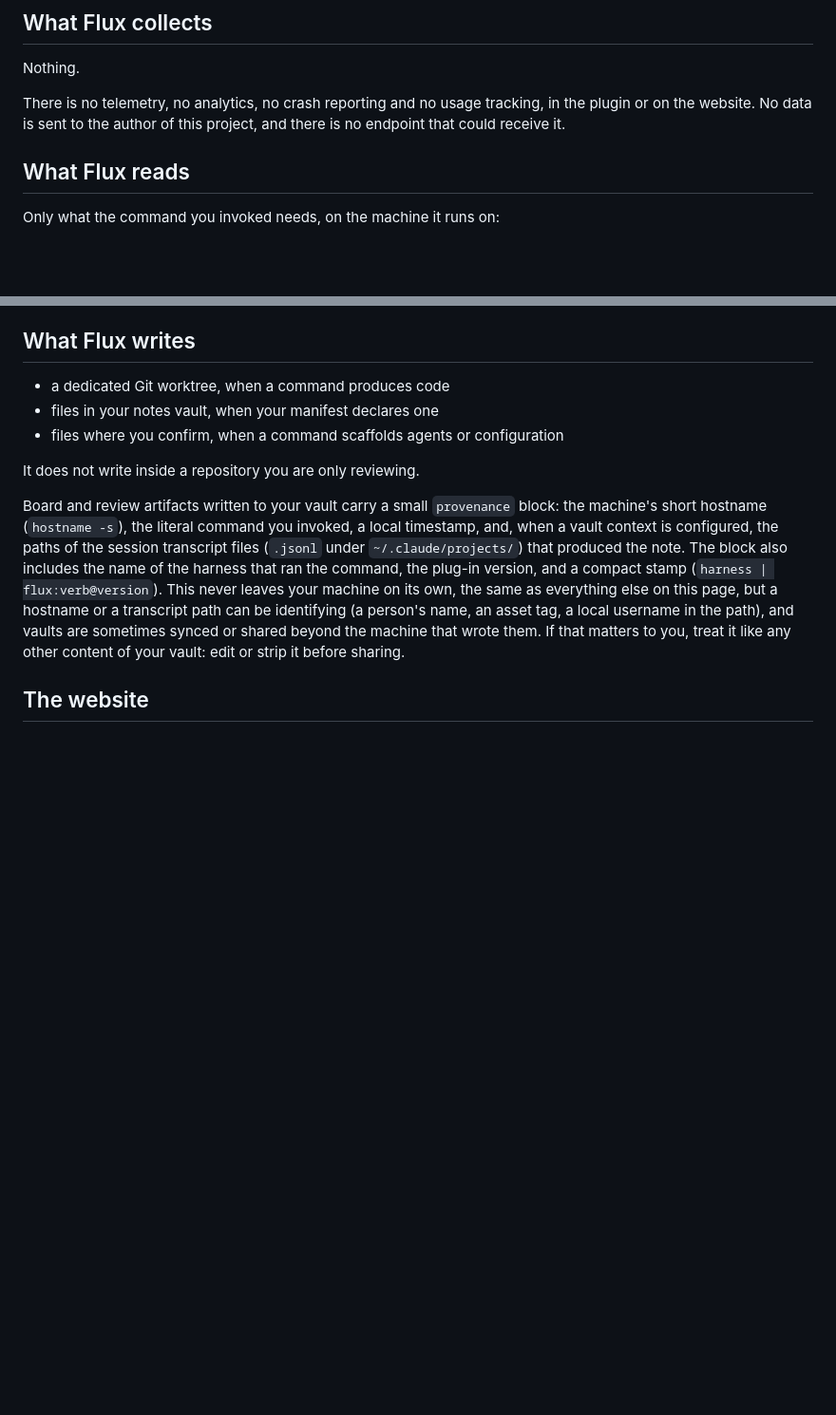
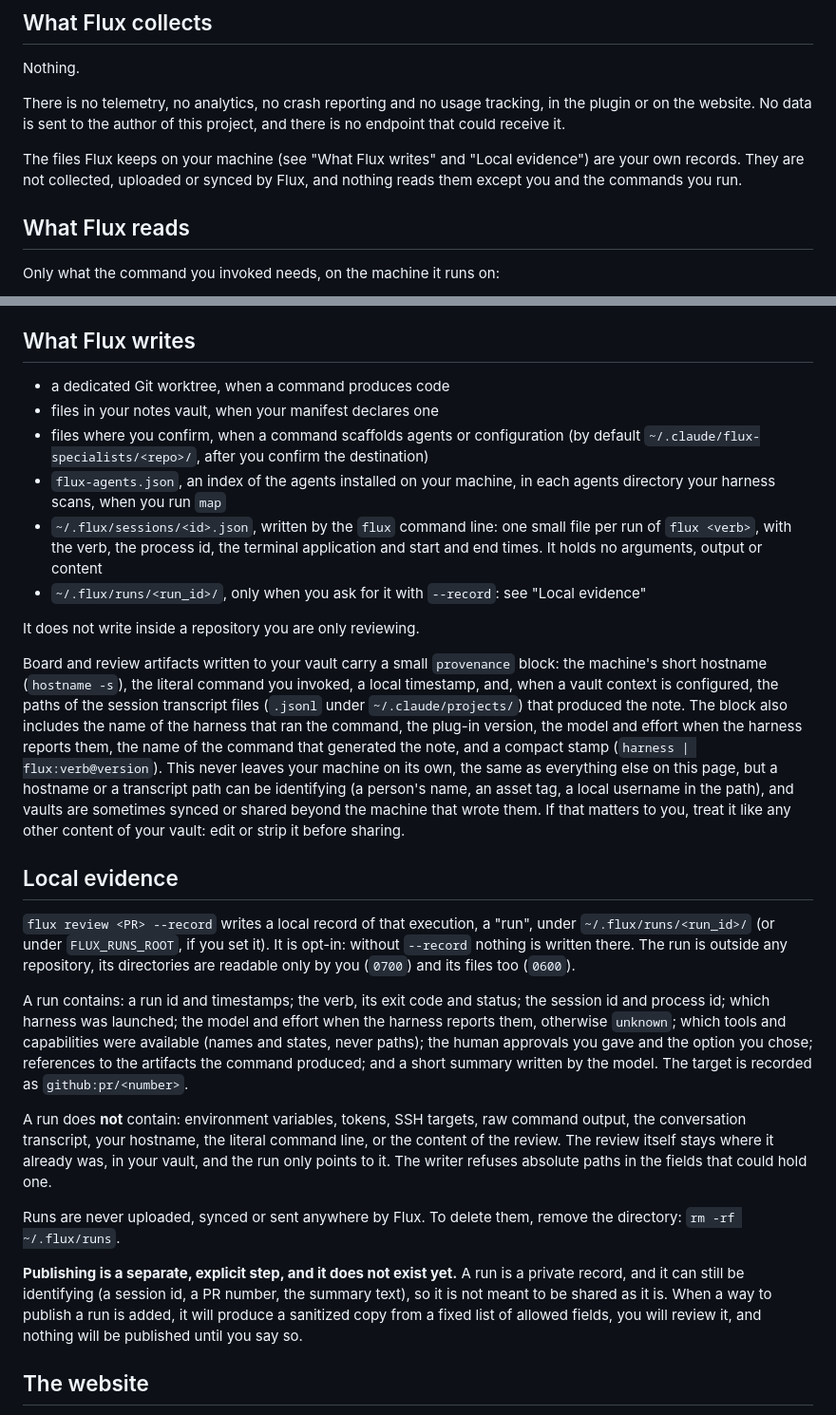
Before and after one commit to grippado/flux, a Markdown page: PRIVACY.md, 2 parts joined by grey strips. Shown at 95% size. Rendered like a GitHub page; blank space fills up the shorter version.

Commit message:
📝 docs(privacy): evidência local do run e escritas que o documento omitia
Gravar um run local contradiria o PRIVACY.md se ele não dissesse onde e o que
se escreve. O documento agora lista ~/.flux/sessions (que a CLI já escrevia e
ninguém documentava), flux-agents.json e o destino padrão dos specialists, e
ganha a seção Local evidence: ~/.flux/runs só com --record, 0700/0600, o que um
run contém e o que nunca contém (env, tokens, SSH, saída bruta, transcript,
hostname, comando literal, conteúdo do review), sem upload nem sincronização, e
como apagar.

Reafirma que não há telemetria e que arquivos locais não são coleta. A
publicação de um run é declarada como um passo separado e explícito que ainda
não existe: um run privado pode identificar, e só uma cópia sanitizada por
allowlist, revisada por você, poderá ser publicada. O parágrafo do provenance
passa a citar model, effort e generator, que já eram gravados.

Co-Authored-By: Claude <noreply@anthropic.com>

```diff
--- a/PRIVACY.md
+++ b/PRIVACY.md
@@ -11,6 +11,10 @@ Nothing.
 There is no telemetry, no analytics, no crash reporting and no usage tracking, in
 the plugin or on the website. No data is sent to the author of this project, and
 there is no endpoint that could receive it.
+
+The files Flux keeps on your machine (see "What Flux writes" and "Local evidence")
+are your own records. They are not collected, uploaded or synced by Flux, and
+nothing reads them except you and the commands you run.
 
 ## What Flux reads
 
@@ -44,6 +48,13 @@ explicit approval. A command may draft; you decide whether it is sent.
 - a dedicated Git worktree, when a command produces code
 - files in your notes vault, when your manifest declares one
 - files where you confirm, when a command scaffolds agents or configuration
+  (by default `~/.claude/flux-specialists/<repo>/`, after you confirm the destination)
+- `flux-agents.json`, an index of the agents installed on your machine, in each agents
+  directory your harness scans, when you run `map`
+- `~/.flux/sessions/<id>.json`, written by the `flux` command line: one small file
+  per run of `flux <verb>`, with the verb, the process id, the terminal application
+  and start and end times. It holds no arguments, output or content
+- `~/.flux/runs/<run_id>/`, only when you ask for it with `--record`: see "Local evidence"
 
 It does not write inside a repository you are only reviewing.
 
@@ -51,12 +62,42 @@ Board and review artifacts written to your vault carry a small `provenance` bloc
 short hostname (`hostname -s`), the literal command you invoked, a local timestamp, and, when a
 vault context is configured, the paths of the session transcript files (`.jsonl` under
 `~/.claude/projects/`) that produced the note. The block also includes the name of the harness
-that ran the command, the plug-in version, and a compact stamp (`harness | flux:verb@version`).
+that ran the command, the plug-in version, the model and effort when the harness reports them, the
+name of the command that generated the note, and a compact stamp (`harness | flux:verb@version`).
 This never leaves your machine on its own, the same as everything else on this page, but a
 hostname or a transcript path can be identifying (a person's name, an asset tag, a local username
 in the path), and vaults are sometimes synced or shared beyond the machine that wrote them. If
 that matters to you, treat it like any other content of your vault: edit or strip it before
 sharing.
+
+## Local evidence
+
+`flux review <PR> --record` writes a local record of that execution, a "run", under
+`~/.flux/runs/<run_id>/` (or under `FLUX_RUNS_ROOT`, if you set it). It is opt-in:
+without `--record` nothing is written there. The run is outside any repository, its
+directories are readable only by you (`0700`) and its files too (`0600`).
+
+A run contains: a run id and timestamps; the verb, its exit code and status; the
+session id and process id; which harness was launched; the model and effort when the
+harness reports them, otherwise `unknown`; which tools and capabilities were available
+(names and states, never paths); the human approvals you gave and the option you chose;
+references to the artifacts the command produced; and a short summary written by the
+model. The target is recorded as `github:pr/<number>`.
+
+A run does **not** contain: environment variables, tokens, SSH targets, raw command
+output, the conversation transcript, your hostname, the literal command line, or the
+content of the review. The review itself stays where it already was, in your vault, and
+the run only points to it. The writer refuses absolute paths in the fields that could
+hold one.
+
+Runs are never uploaded, synced or sent anywhere by Flux. To delete them, remove the
+directory: `rm -rf ~/.flux/runs`.
+
+**Publishing is a separate, explicit step, and it does not exist yet.** A run is a
+private record, and it can still be identifying (a session id, a PR number, the
+summary text), so it is not meant to be shared as it is. When a way to publish a run
+is added, it will produce a sanitized copy from a fixed list of allowed fields, you
+will review it, and nothing will be published until you say so.
 
 ## The website
 
```
